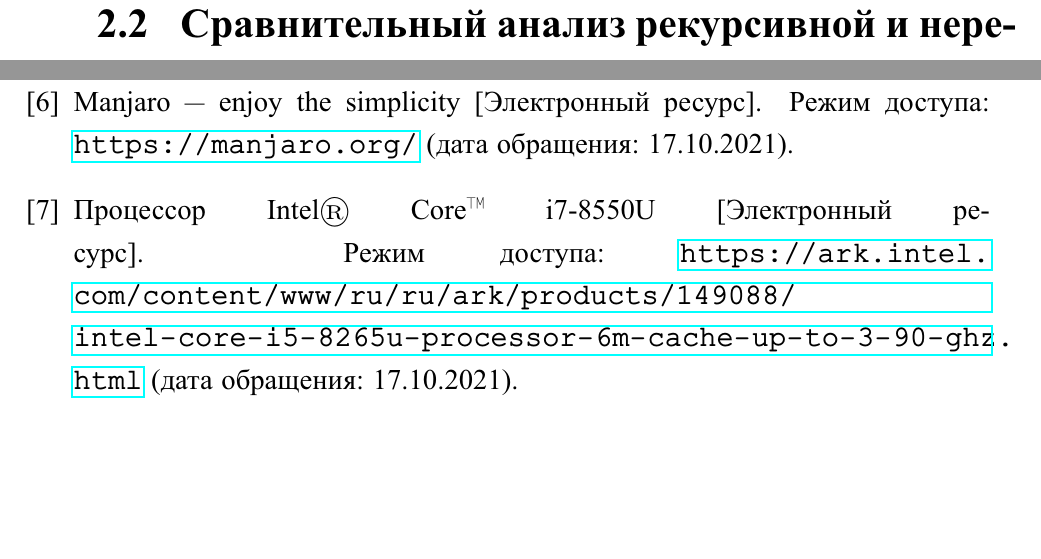
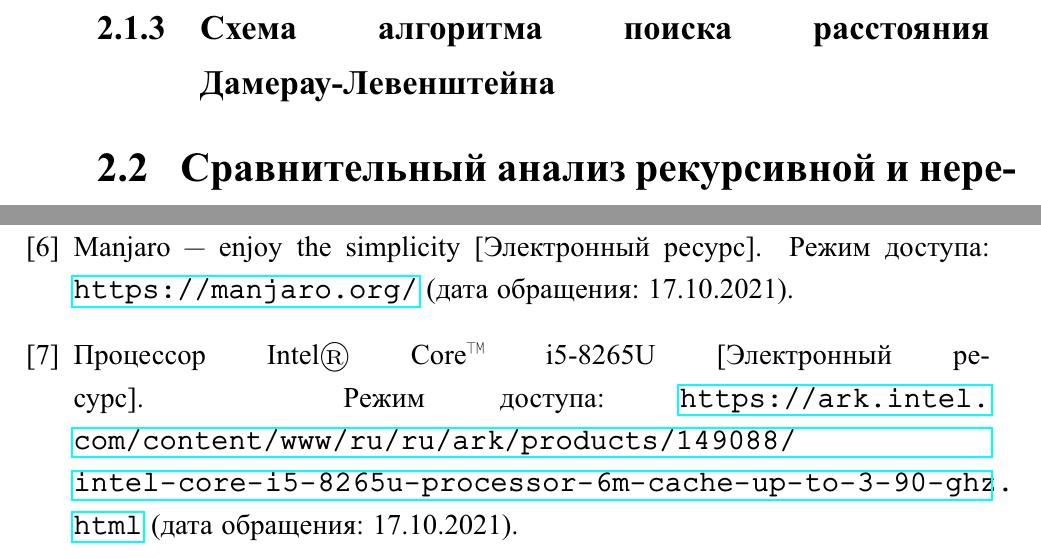
Before and after one commit to MyMiDiII/bmstu-aa, a LaTeX document (lab01/docs/tex/report.tex, which reads lab01/docs/tex/05-design.tex): two parts of pages 17 and 32 of 32, joined at a grey line, cut at the place of the change, the shorter picture padded with empty space. The pictures show the PDF file lab01/docs/pdf/report.pdf that the author committed with the source.

Commit message:
FIX: processor bib

```diff
--- a/lab01/docs/tex/05-design.tex
+++ b/lab01/docs/tex/05-design.tex
@@ -48,6 +48,8 @@
 
 \clearpage
 
+\subsection[Схема алгоритма поиска расстояния Дамерау-Левенштейна]
+           {Схема ~~~~алгоритма ~~~~поиска ~~~~расстояния Дамерау-Левенштейна}
 \section{Сравнительный анализ рекурсивной и нерекурсивной реализации
          алгоритмов по используемой памяти}
 
```
Also changed, not shown: lab01/docs/tex/biblio.bib (+1 -1 lines), lab01/docs/pdf/report.pdf.
